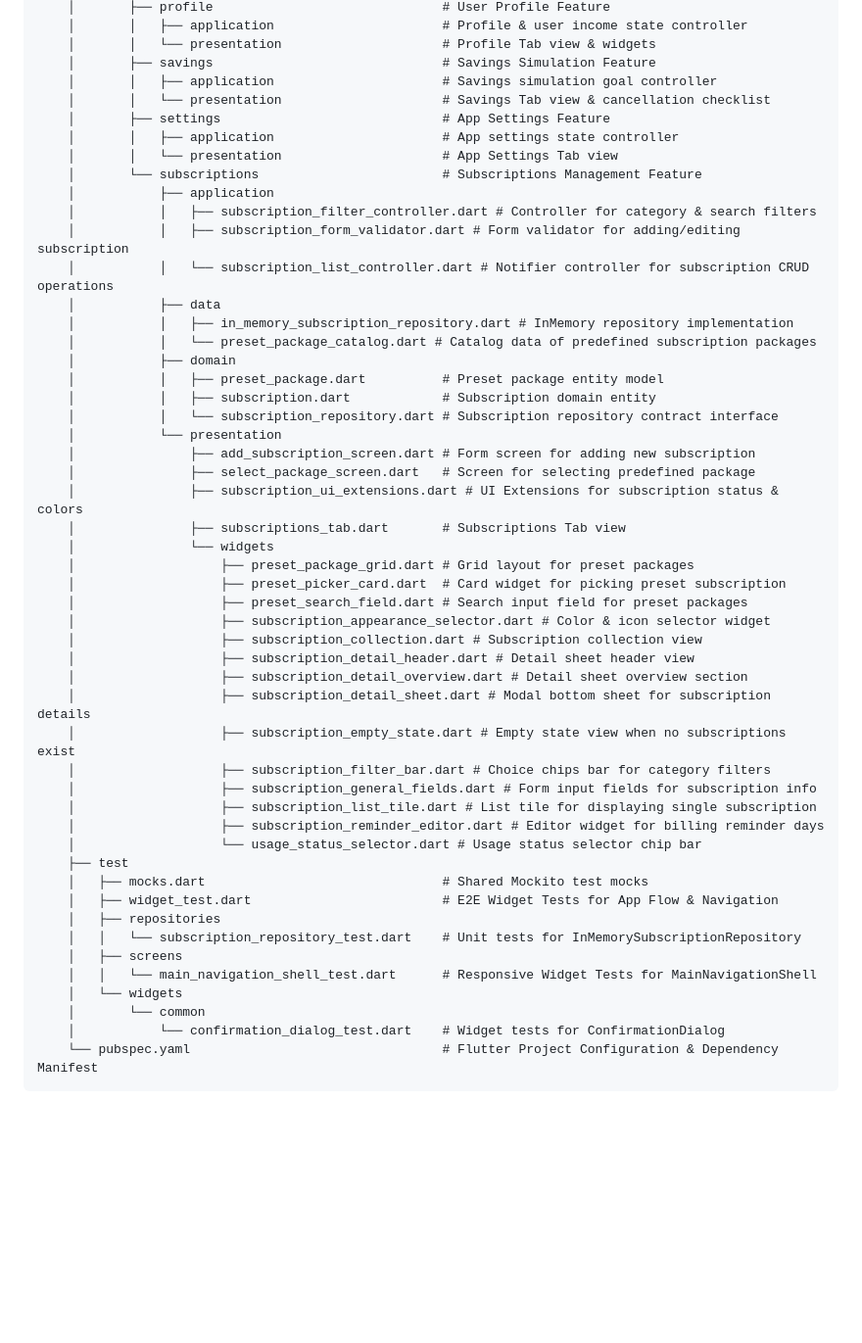
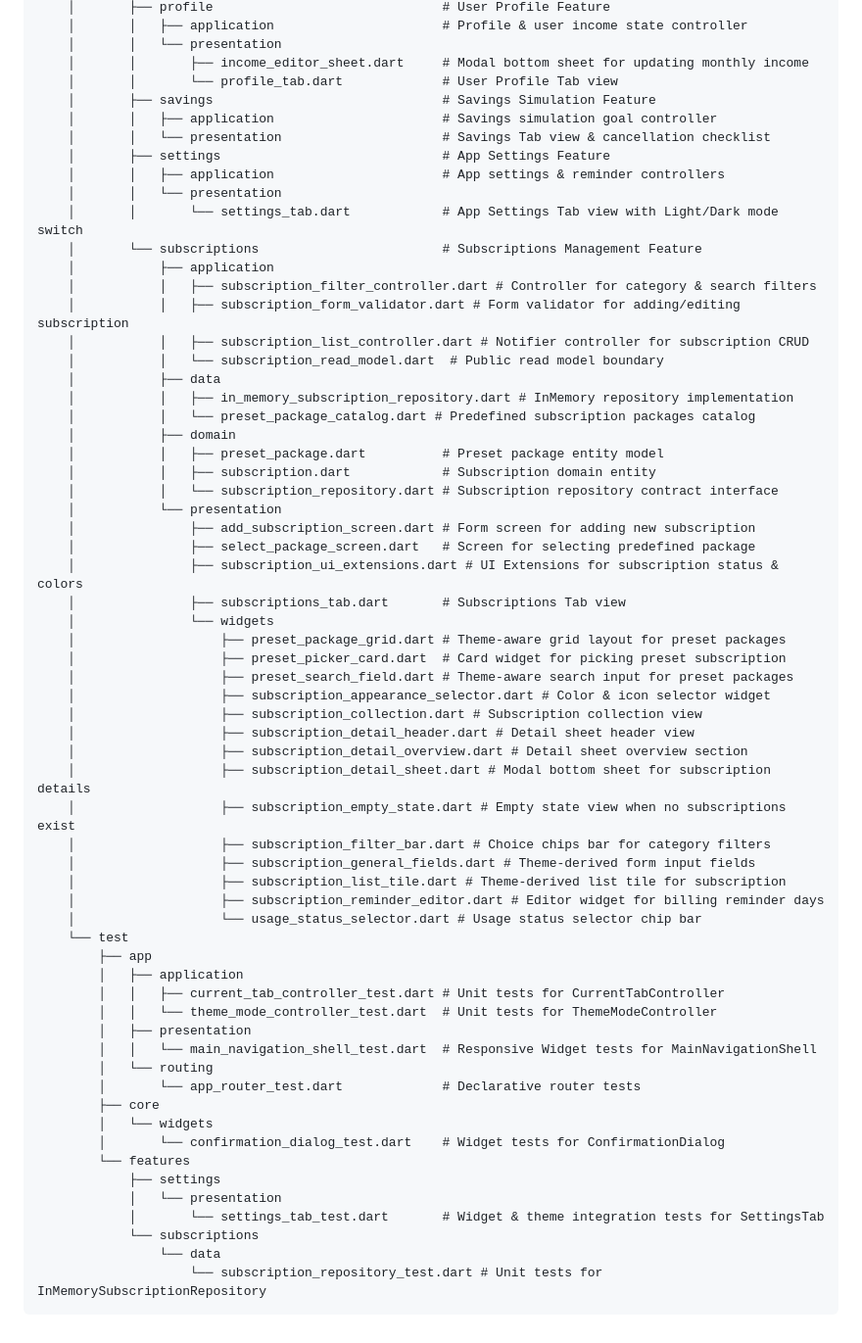
Before and after one commit to nawaphonST1/subscription_track, a Markdown page: .agents/tree_repo/tree_repo.md, the part around one of its changes. Shown at 98% size. Drawn GitHub-style; blank space fills up the shorter version.

Commit message:
edit tree_repo

````diff
--- a/.agents/tree_repo/tree_repo.md
+++ b/.agents/tree_repo/tree_repo.md
@@ -80,20 +88,24 @@
     │       ├── profile                              # User Profile Feature
     │       │   ├── application                      # Profile & user income state controller
-    │       │   └── presentation                     # Profile Tab view & widgets
+    │       │   └── presentation
+    │       │       ├── income_editor_sheet.dart     # Modal bottom sheet for updating monthly income
+    │       │       └── profile_tab.dart             # User Profile Tab view
     │       ├── savings                              # Savings Simulation Feature
     │       │   ├── application                      # Savings simulation goal controller
     │       │   └── presentation                     # Savings Tab view & cancellation checklist
     │       ├── settings                             # App Settings Feature
-    │       │   ├── application                      # App settings state controller
-    │       │   └── presentation                     # App Settings Tab view
+    │       │   ├── application                      # App settings & reminder controllers
+    │       │   └── presentation
+    │       │       └── settings_tab.dart            # App Settings Tab view with Light/Dark mode switch
     │       └── subscriptions                        # Subscriptions Management Feature
     │           ├── application
     │           │   ├── subscription_filter_controller.dart # Controller for category & search filters
     │           │   ├── subscription_form_validator.dart # Form validator for adding/editing subscription
-    │           │   └── subscription_list_controller.dart # Notifier controller for subscription CRUD operations
+    │           │   ├── subscription_list_controller.dart # Notifier controller for subscription CRUD
+    │           │   └── subscription_read_model.dart  # Public read model boundary
     │           ├── data
     │           │   ├── in_memory_subscription_repository.dart # InMemory repository implementation
-    │           │   └── preset_package_catalog.dart # Catalog data of predefined subscription packages
+    │           │   └── preset_package_catalog.dart # Predefined subscription packages catalog
     │           ├── domain
     │           │   ├── preset_package.dart          # Preset package entity model
     │           │   ├── subscription.dart            # Subscription domain entity
@@ -104,9 +116,9 @@
     │               ├── subscription_ui_extensions.dart # UI Extensions for subscription status & colors
     │               ├── subscriptions_tab.dart       # Subscriptions Tab view
     │               └── widgets
-    │                   ├── preset_package_grid.dart # Grid layout for preset packages
+    │                   ├── preset_package_grid.dart # Theme-aware grid layout for preset packages
     │                   ├── preset_picker_card.dart  # Card widget for picking preset subscription
-    │                   ├── preset_search_field.dart # Search input field for preset packages
+    │                   ├── preset_search_field.dart # Theme-aware search input for preset packages
     │                   ├── subscription_appearance_selector.dart # Color & icon selector widget
     │                   ├── subscription_collection.dart # Subscription collection view
     │                   ├── subscription_detail_header.dart # Detail sheet header view
@@ -114,19 +126,27 @@
     │                   ├── subscription_detail_sheet.dart # Modal bottom sheet for subscription details
     │                   ├── subscription_empty_state.dart # Empty state view when no subscriptions exist
     │                   ├── subscription_filter_bar.dart # Choice chips bar for category filters
-    │                   ├── subscription_general_fields.dart # Form input fields for subscription info
-    │                   ├── subscription_list_tile.dart # List tile for displaying single subscription
+    │                   ├── subscription_general_fields.dart # Theme-derived form input fields
+    │                   ├── subscription_list_tile.dart # Theme-derived list tile for subscription
     │                   ├── subscription_reminder_editor.dart # Editor widget for billing reminder days
     │                   └── usage_status_selector.dart # Usage status selector chip bar
-    ├── test
-    │   ├── mocks.dart                               # Shared Mockito test mocks
-    │   ├── widget_test.dart                         # E2E Widget Tests for App Flow & Navigation
-    │   ├── repositories
-    │   │   └── subscription_repository_test.dart    # Unit tests for InMemorySubscriptionRepository
-    │   ├── screens
-    │   │   └── main_navigation_shell_test.dart      # Responsive Widget Tests for MainNavigationShell
-    │   └── widgets
-    │       └── common
-    │           └── confirmation_dialog_test.dart    # Widget tests for ConfirmationDialog
-    └── pubspec.yaml                                 # Flutter Project Configuration & Dependency Manifest
+    └── test
+        ├── app
+        │   ├── application
+        │   │   ├── current_tab_controller_test.dart # Unit tests for CurrentTabController
+        │   │   └── theme_mode_controller_test.dart  # Unit tests for ThemeModeController
+        │   ├── presentation
+        │   │   └── main_navigation_shell_test.dart  # Responsive Widget tests for MainNavigationShell
+        │   └── routing
+        │       └── app_router_test.dart             # Declarative router tests
+        ├── core
+        │   └── widgets
+        │       └── confirmation_dialog_test.dart    # Widget tests for ConfirmationDialog
+        └── features
+            ├── settings
+            │   └── presentation
+            │       └── settings_tab_test.dart       # Widget & theme integration tests for SettingsTab
+            └── subscriptions
+                └── data
+                    └── subscription_repository_test.dart # Unit tests for InMemorySubscriptionRepository
 ```
````
Also changed, not shown: other parts of .agents/tree_repo/tree_repo.md (+27 -19 lines).
